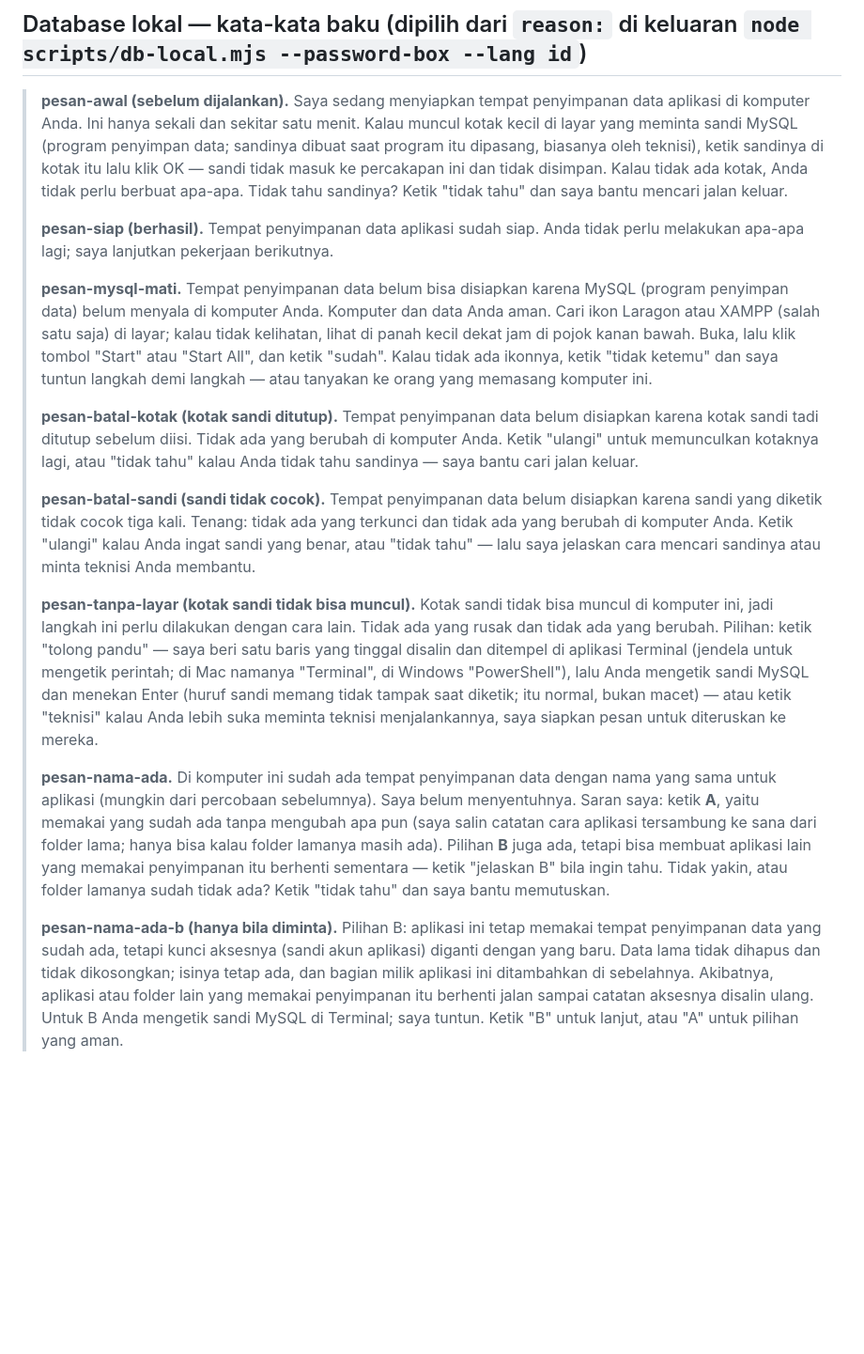
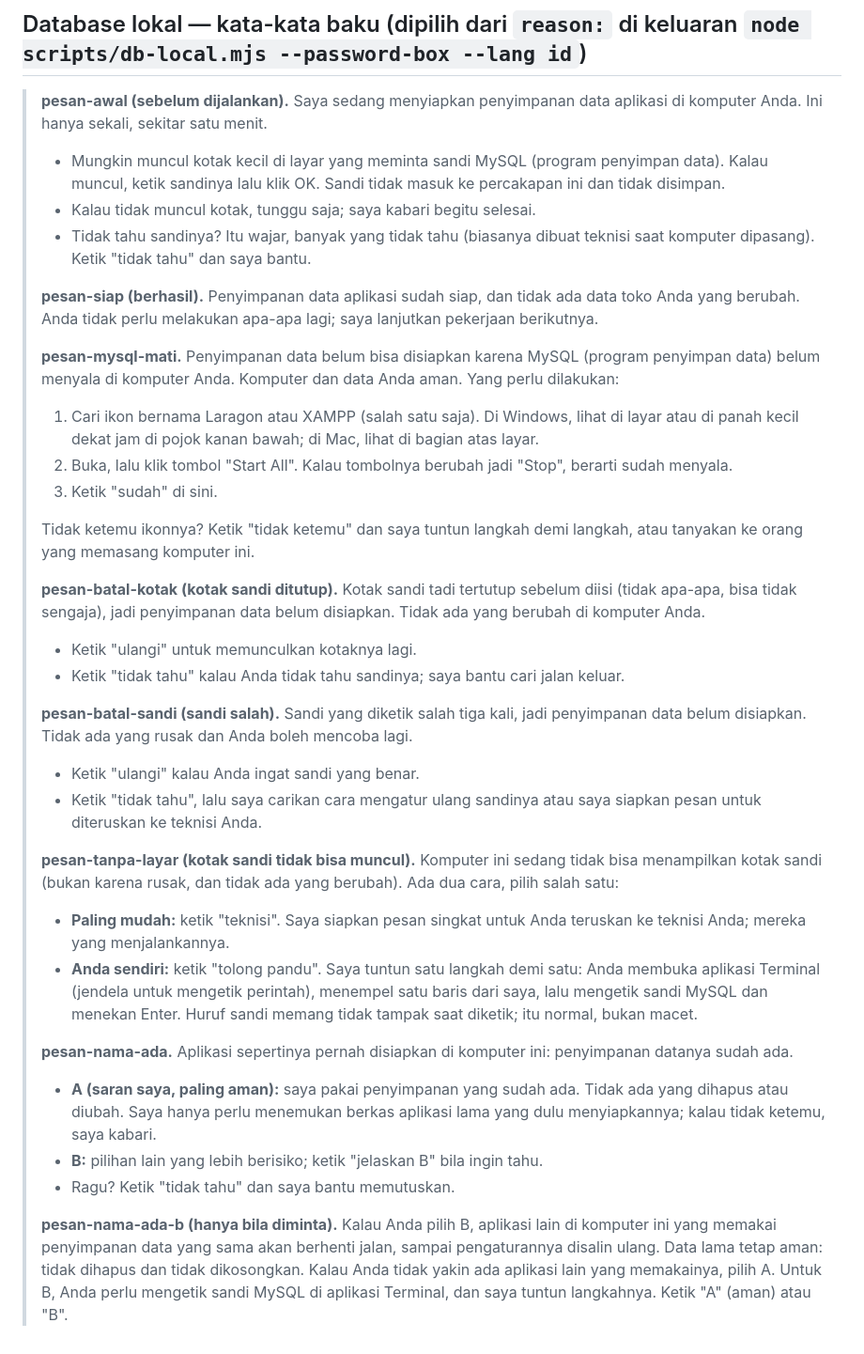
Before and after one commit to DimasPrasetio/RudisOne, a Markdown page: templat/pesan-gerbang.md, the part around the change. Shown at 94% size. Drawn GitHub-style; blank space fills up the shorter version.

Commit message:
fix: uji baca putaran 2 — daftar pendek, jalur teknisi setara, pilihan B dijelaskan akibatnya dulu (T-20261101-4)
Co-Authored-By: Claude Sonnet 5.5 <noreply@anthropic.com>

```diff
--- a/templat/pesan-gerbang.md
+++ b/templat/pesan-gerbang.md
@@ -36,44 +36,44 @@
      apa adanya (CREATE … IF NOT EXISTS, tanpa DROP/kosongkan), sandi akun <slug>_dev diganti (ALTER USER). -->
 
 <!-- ke-pengguna -->
-> **pesan-awal (sebelum dijalankan).** Saya sedang menyiapkan tempat penyimpanan data aplikasi di komputer Anda. Ini hanya sekali dan
-> sekitar satu menit. Kalau muncul kotak kecil di layar yang meminta sandi MySQL (program penyimpan data; sandinya dibuat saat program itu
-> dipasang, biasanya oleh teknisi), ketik sandinya di kotak itu lalu klik OK — sandi tidak masuk ke percakapan ini dan tidak disimpan.
-> Kalau tidak ada kotak, Anda tidak perlu berbuat apa-apa. Tidak tahu sandinya? Ketik "tidak tahu" dan saya bantu mencari jalan keluar.
+> **pesan-awal (sebelum dijalankan).** Saya sedang menyiapkan penyimpanan data aplikasi di komputer Anda. Ini hanya sekali, sekitar satu menit.
 >
-> **pesan-siap (berhasil).** Tempat penyimpanan data aplikasi sudah siap. Anda tidak perlu melakukan apa-apa lagi; saya lanjutkan
-> pekerjaan berikutnya.
+> - Mungkin muncul kotak kecil di layar yang meminta sandi MySQL (program penyimpan data). Kalau muncul, ketik sandinya lalu klik OK. Sandi tidak masuk ke percakapan ini dan tidak disimpan.
+> - Kalau tidak muncul kotak, tunggu saja; saya kabari begitu selesai.
+> - Tidak tahu sandinya? Itu wajar, banyak yang tidak tahu (biasanya dibuat teknisi saat komputer dipasang). Ketik "tidak tahu" dan saya bantu.
 >
-> **pesan-mysql-mati.** Tempat penyimpanan data belum bisa disiapkan karena MySQL (program penyimpan data) belum menyala di komputer
-> Anda. Komputer dan data Anda aman. Cari ikon Laragon atau XAMPP (salah satu saja) di layar; kalau tidak kelihatan, lihat di panah kecil
-> dekat jam di pojok kanan bawah. Buka, lalu klik tombol "Start" atau "Start All", dan ketik "sudah". Kalau tidak ada ikonnya, ketik
-> "tidak ketemu" dan saya tuntun langkah demi langkah — atau tanyakan ke orang yang memasang komputer ini.
+> **pesan-siap (berhasil).** Penyimpanan data aplikasi sudah siap, dan tidak ada data toko Anda yang berubah. Anda tidak perlu melakukan apa-apa lagi; saya lanjutkan pekerjaan berikutnya.
 >
-> **pesan-batal-kotak (kotak sandi ditutup).** Tempat penyimpanan data belum disiapkan karena kotak sandi tadi ditutup sebelum diisi.
-> Tidak ada yang berubah di komputer Anda. Ketik "ulangi" untuk memunculkan kotaknya lagi, atau "tidak tahu" kalau Anda tidak tahu
-> sandinya — saya bantu cari jalan keluar.
+> **pesan-mysql-mati.** Penyimpanan data belum bisa disiapkan karena MySQL (program penyimpan data) belum menyala di komputer Anda. Komputer dan data Anda aman. Yang perlu dilakukan:
 >
-> **pesan-batal-sandi (sandi tidak cocok).** Tempat penyimpanan data belum disiapkan karena sandi yang diketik tidak cocok tiga kali.
-> Tenang: tidak ada yang terkunci dan tidak ada yang berubah di komputer Anda. Ketik "ulangi" kalau Anda ingat sandi yang benar, atau
-> "tidak tahu" — lalu saya jelaskan cara mencari sandinya atau minta teknisi Anda membantu.
+> 1. Cari ikon bernama Laragon atau XAMPP (salah satu saja). Di Windows, lihat di layar atau di panah kecil dekat jam di pojok kanan bawah; di Mac, lihat di bagian atas layar.
+> 2. Buka, lalu klik tombol "Start All". Kalau tombolnya berubah jadi "Stop", berarti sudah menyala.
+> 3. Ketik "sudah" di sini.
 >
-> **pesan-tanpa-layar (kotak sandi tidak bisa muncul).** Kotak sandi tidak bisa muncul di komputer ini, jadi langkah ini perlu dilakukan
-> dengan cara lain. Tidak ada yang rusak dan tidak ada yang berubah. Pilihan: ketik "tolong pandu" — saya beri satu baris yang tinggal
-> disalin dan ditempel di aplikasi Terminal (jendela untuk mengetik perintah; di Mac namanya "Terminal", di Windows "PowerShell"),
-> lalu Anda mengetik sandi MySQL dan menekan Enter (huruf sandi memang tidak tampak saat diketik; itu normal, bukan macet) — atau
-> ketik "teknisi" kalau Anda lebih suka meminta teknisi menjalankannya, saya siapkan pesan untuk diteruskan ke mereka.
+> Tidak ketemu ikonnya? Ketik "tidak ketemu" dan saya tuntun langkah demi langkah, atau tanyakan ke orang yang memasang komputer ini.
 >
-> **pesan-nama-ada.** Di komputer ini sudah ada tempat penyimpanan data dengan nama yang sama untuk aplikasi <nama aplikasi> (mungkin
-> dari percobaan sebelumnya). Saya belum menyentuhnya. Saran saya: ketik **A**, yaitu memakai yang sudah ada tanpa mengubah apa pun
-> (saya salin catatan cara aplikasi tersambung ke sana dari folder lama; hanya bisa kalau folder lamanya masih ada). Pilihan **B** juga
-> ada, tetapi bisa membuat aplikasi lain yang memakai penyimpanan itu berhenti sementara — ketik "jelaskan B" bila ingin tahu. Tidak
-> yakin, atau folder lamanya sudah tidak ada? Ketik "tidak tahu" dan saya bantu memutuskan.
+> **pesan-batal-kotak (kotak sandi ditutup).** Kotak sandi tadi tertutup sebelum diisi (tidak apa-apa, bisa tidak sengaja), jadi penyimpanan data belum disiapkan. Tidak ada yang berubah di komputer Anda.
 >
-> **pesan-nama-ada-b (hanya bila diminta).** Pilihan B: aplikasi ini tetap memakai tempat penyimpanan data yang sudah ada, tetapi kunci
-> aksesnya (sandi akun aplikasi) diganti dengan yang baru. Data lama tidak dihapus dan tidak dikosongkan; isinya tetap ada, dan
-> bagian milik aplikasi ini ditambahkan di sebelahnya. Akibatnya, aplikasi atau folder lain yang memakai penyimpanan itu berhenti
-> jalan sampai catatan aksesnya disalin ulang. Untuk B Anda mengetik sandi MySQL di Terminal; saya tuntun. Ketik "B" untuk lanjut,
-> atau "A" untuk pilihan yang aman.
+> - Ketik "ulangi" untuk memunculkan kotaknya lagi.
+> - Ketik "tidak tahu" kalau Anda tidak tahu sandinya; saya bantu cari jalan keluar.
+>
+> **pesan-batal-sandi (sandi salah).** Sandi yang diketik salah tiga kali, jadi penyimpanan data belum disiapkan. Tidak ada yang rusak dan Anda boleh mencoba lagi.
+>
+> - Ketik "ulangi" kalau Anda ingat sandi yang benar.
+> - Ketik "tidak tahu", lalu saya carikan cara mengatur ulang sandinya atau saya siapkan pesan untuk diteruskan ke teknisi Anda.
+>
+> **pesan-tanpa-layar (kotak sandi tidak bisa muncul).** Komputer ini sedang tidak bisa menampilkan kotak sandi (bukan karena rusak, dan tidak ada yang berubah). Ada dua cara, pilih salah satu:
+>
+> - **Paling mudah:** ketik "teknisi". Saya siapkan pesan singkat untuk Anda teruskan ke teknisi Anda; mereka yang menjalankannya.
+> - **Anda sendiri:** ketik "tolong pandu". Saya tuntun satu langkah demi satu: Anda membuka aplikasi Terminal (jendela untuk mengetik perintah), menempel satu baris dari saya, lalu mengetik sandi MySQL dan menekan Enter. Huruf sandi memang tidak tampak saat diketik; itu normal, bukan macet.
+>
+> **pesan-nama-ada.** Aplikasi <nama aplikasi> sepertinya pernah disiapkan di komputer ini: penyimpanan datanya sudah ada.
+>
+> - **A (saran saya, paling aman):** saya pakai penyimpanan yang sudah ada. Tidak ada yang dihapus atau diubah. Saya hanya perlu menemukan berkas aplikasi lama yang dulu menyiapkannya; kalau tidak ketemu, saya kabari.
+> - **B:** pilihan lain yang lebih berisiko; ketik "jelaskan B" bila ingin tahu.
+> - Ragu? Ketik "tidak tahu" dan saya bantu memutuskan.
+>
+> **pesan-nama-ada-b (hanya bila diminta).** Kalau Anda pilih B, aplikasi lain di komputer ini yang memakai penyimpanan data yang sama akan berhenti jalan, sampai pengaturannya disalin ulang. Data lama tetap aman: tidak dihapus dan tidak dikosongkan. Kalau Anda tidak yakin ada aplikasi lain yang memakainya, pilih A. Untuk B, Anda perlu mengetik sandi MySQL di aplikasi Terminal, dan saya tuntun langkahnya. Ketik "A" (aman) atau "B".
 <!-- /ke-pengguna -->
 
 <!-- Rincian teknis untuk COO bila pengguna memintanya (tidak ikut di pesan utama):
```
